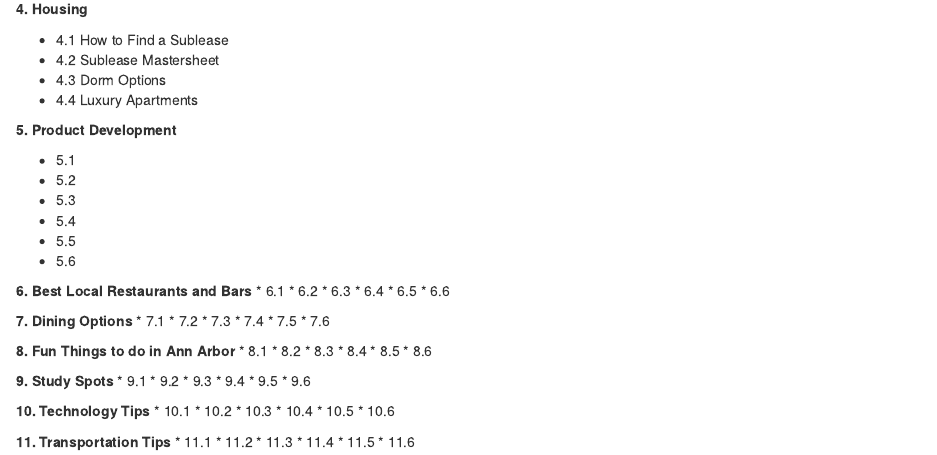
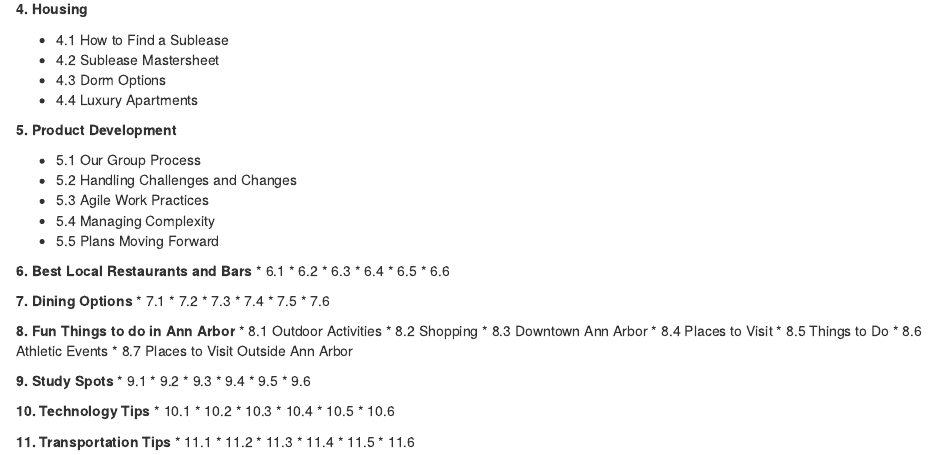
Before and after one commit to Yuchen-G/MBAn_501_Project_Repo, an R Markdown document (index.Rmd): the page in a window 1100 px wide, from 380 px down. Rendered offline with R 4.5, knitr and Pandoc, with nearby package versions; drawn as R Markdown's standard HTML page in place of the format the file asks for.

Commit message:
new sections

```diff
--- a/_bookdown.yml
+++ b/_bookdown.yml
@@ -3,6 +3,6 @@
   ui:
     chapter_name: "Chapter "
 rmd_files: ["index.Rmd", "01-intro.Rmd", "02-about-us.Rmd", "03-finding-housing.Rmd",
-            "05-product-development.Rmd", "06-BarsAndFood"]
+            "05-product-development.Rmd", "06-BarsAndFood.Rmd", "07-dining.Rmd", "08-fun-things.Rmd"]
 output_dir: "docs"
 book_filename: "A Book by Coded In Cobol"
--- a/index.Rmd
+++ b/index.Rmd
@@ -36,12 +36,11 @@
 
 **5. Product Development**
 
-* 5.1
-* 5.2
-* 5.3
-* 5.4
-* 5.5
-* 5.6
+* 5.1 Our Group Process
+* 5.2 Handling Challenges and Changes
+* 5.3 Agile Work Practices
+* 5.4 Managing Complexity
+* 5.5 Plans Moving Forward
 
 **6. Best Local Restaurants and Bars**
 * 6.1
@@ -60,12 +59,13 @@
 * 7.6
 
 **8. Fun Things to do in Ann Arbor**
-* 8.1
-* 8.2
-* 8.3
-* 8.4
-* 8.5
-* 8.6
+* 8.1 Outdoor Activities
+* 8.2 Shopping
+* 8.3 Downtown Ann Arbor
+* 8.4 Places to Visit
+* 8.5 Things to Do
+* 8.6 Athletic Events
+* 8.7 Places to Visit Outside Ann Arbor
 
 **9. Study Spots**
 * 9.1
```
Also changed, not shown: 08-fun-things.Rmd (added, +1 -0 lines), 07-dining.Rmd (added).
